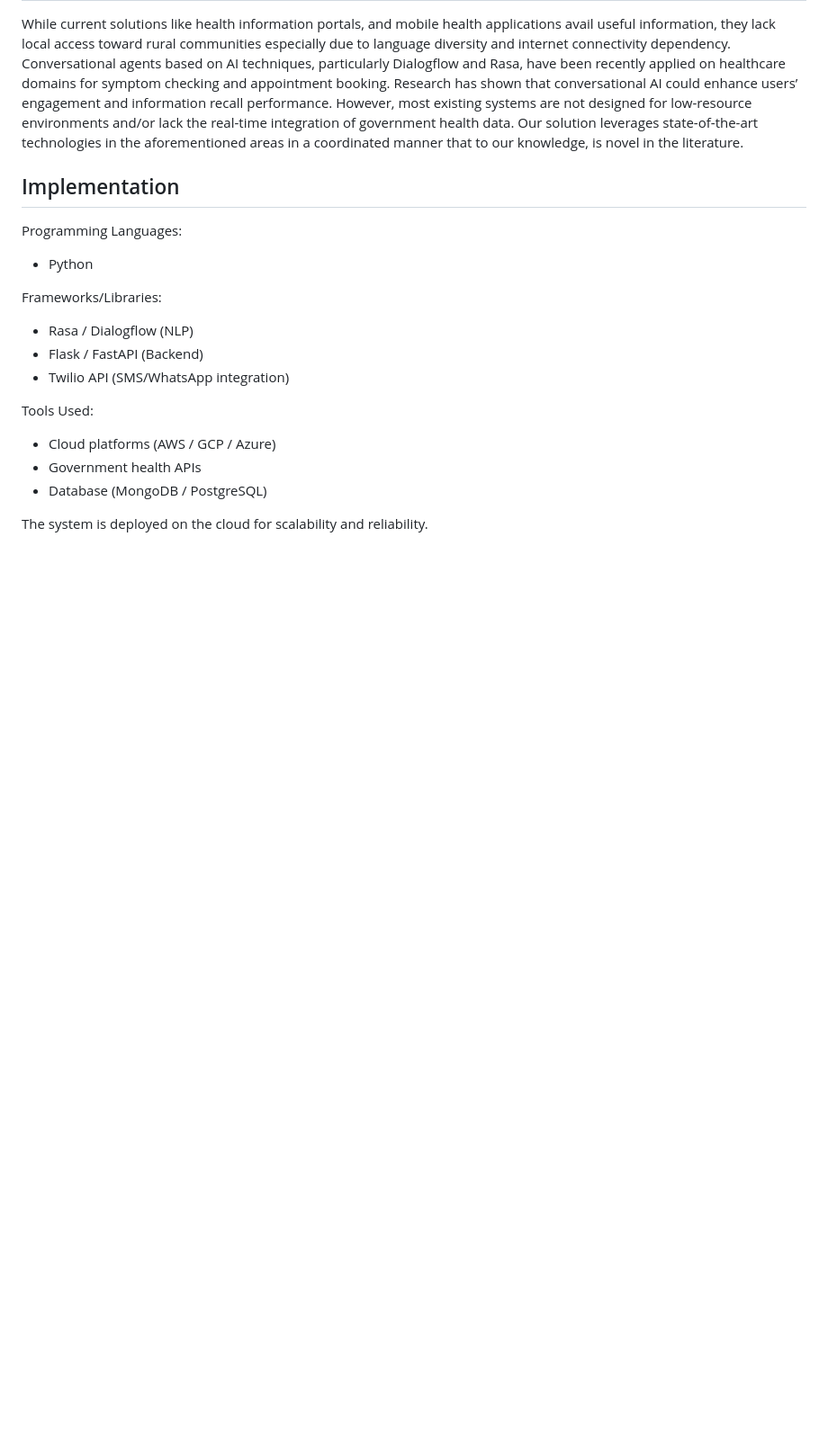
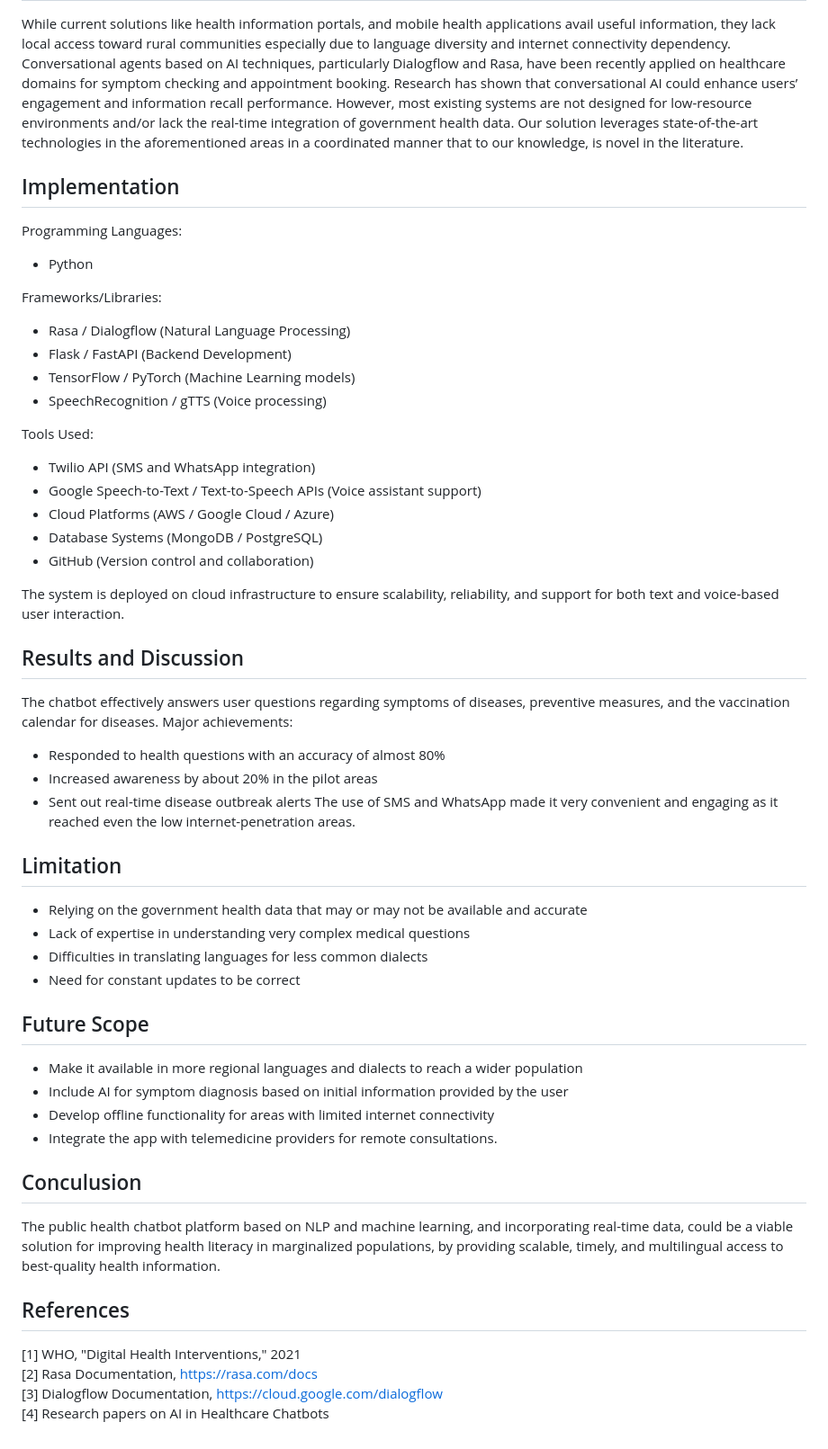
Before and after one commit to rajiv-ramteke/Intelligent-Disease-Awareness-Chatbot, a Markdown page: README.md, the part around the change. Shown at 90% size. Drawn GitHub-style; blank space fills up the shorter version.

```diff
--- a/README.md
+++ b/README.md
@@ -18,13 +18,40 @@ Programming Languages:
 - Python
 
 Frameworks/Libraries:
-- Rasa / Dialogflow (NLP)
-- Flask / FastAPI (Backend)
-- Twilio API (SMS/WhatsApp integration)
+- Rasa / Dialogflow (Natural Language Processing)
+- Flask / FastAPI (Backend Development)
+- TensorFlow / PyTorch (Machine Learning models)
+- SpeechRecognition / gTTS (Voice processing)
 
 Tools Used:
-- Cloud platforms (AWS / GCP / Azure)
-- Government health APIs
-- Database (MongoDB / PostgreSQL)
+- Twilio API (SMS and WhatsApp integration)
+- Google Speech-to-Text / Text-to-Speech APIs (Voice assistant support)
+- Cloud Platforms (AWS / Google Cloud / Azure)
+- Database Systems (MongoDB / PostgreSQL)
+- GitHub (Version control and collaboration)
 
-The system is deployed on the cloud for scalability and reliability.
+The system is deployed on cloud infrastructure to ensure scalability, reliability, and support for both text and voice-based user interaction.
+## Results and Discussion
+The chatbot effectively answers user questions regarding symptoms of diseases, preventive measures, and the vaccination calendar for diseases.
+Major achievements:
+- Responded to health questions with an accuracy of almost 80%
+- Increased awareness by about 20% in the pilot areas
+- Sent out real-time disease outbreak alerts
+The use of SMS and WhatsApp made it very convenient and engaging as it reached even the low internet-penetration areas.
+## Limitation
+- Relying on the government health data that may or may not be available and accurate
+- Lack of expertise in understanding very complex medical questions
+- Difficulties in translating languages for less common dialects
+- Need for constant updates to be correct
+## Future Scope
+- Make it available in more regional languages and dialects to reach a wider population
+- Include AI for symptom diagnosis based on initial information provided by the user
+- Develop offline functionality for areas with limited internet connectivity
+- Integrate the app with telemedicine providers for remote consultations.
+## Conculusion
+The public health chatbot platform based on NLP and machine learning, and incorporating real-time data, could be a viable solution for improving health literacy in marginalized populations, by providing scalable, timely, and multilingual access to best-quality health information.
+## References
+[1] WHO, "Digital Health Interventions," 2021
+[2] Rasa Documentation, https://rasa.com/docs
+[3] Dialogflow Documentation, https://cloud.google.com/dialogflow
+[4] Research papers on AI in Healthcare Chatbots
```
